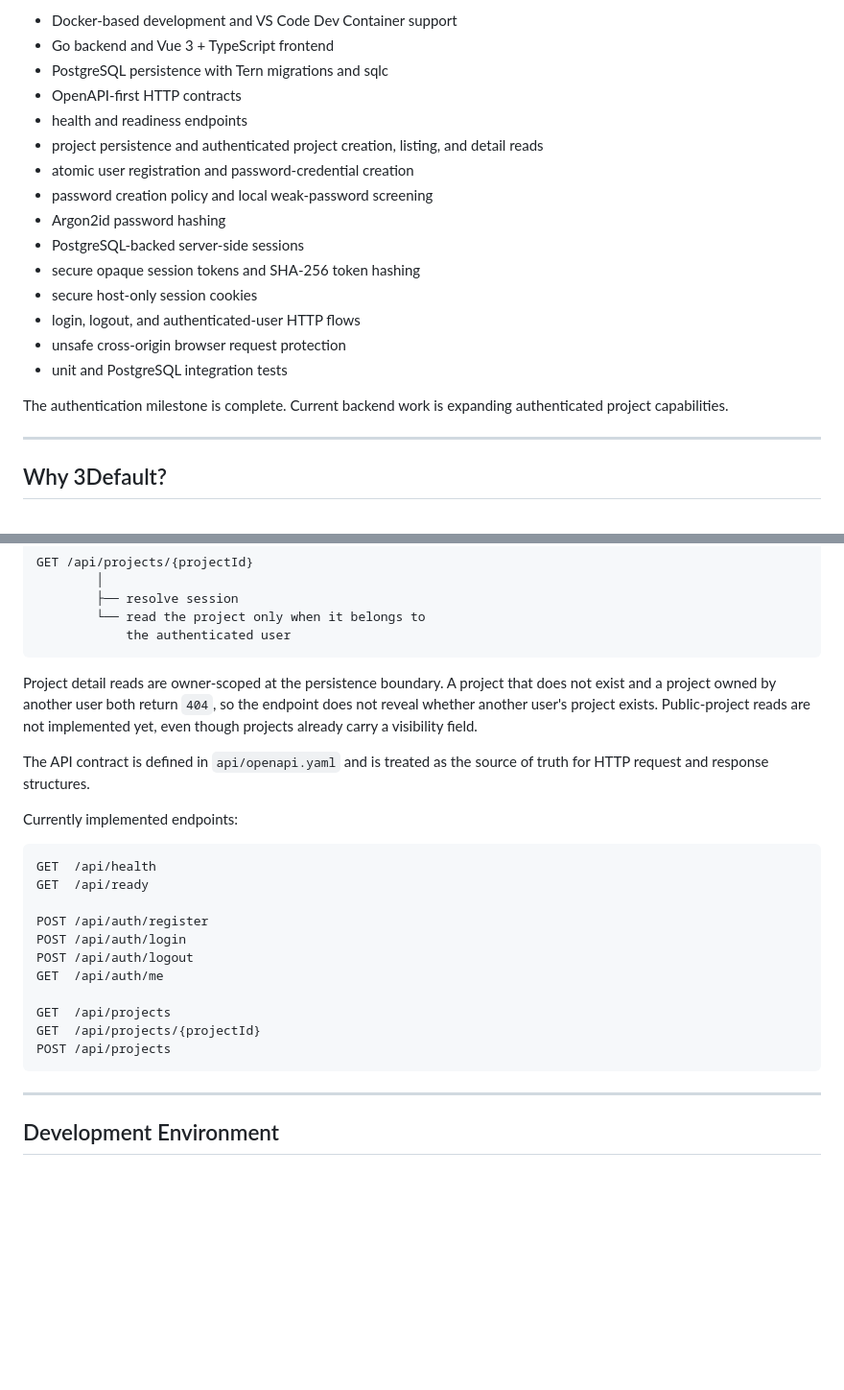
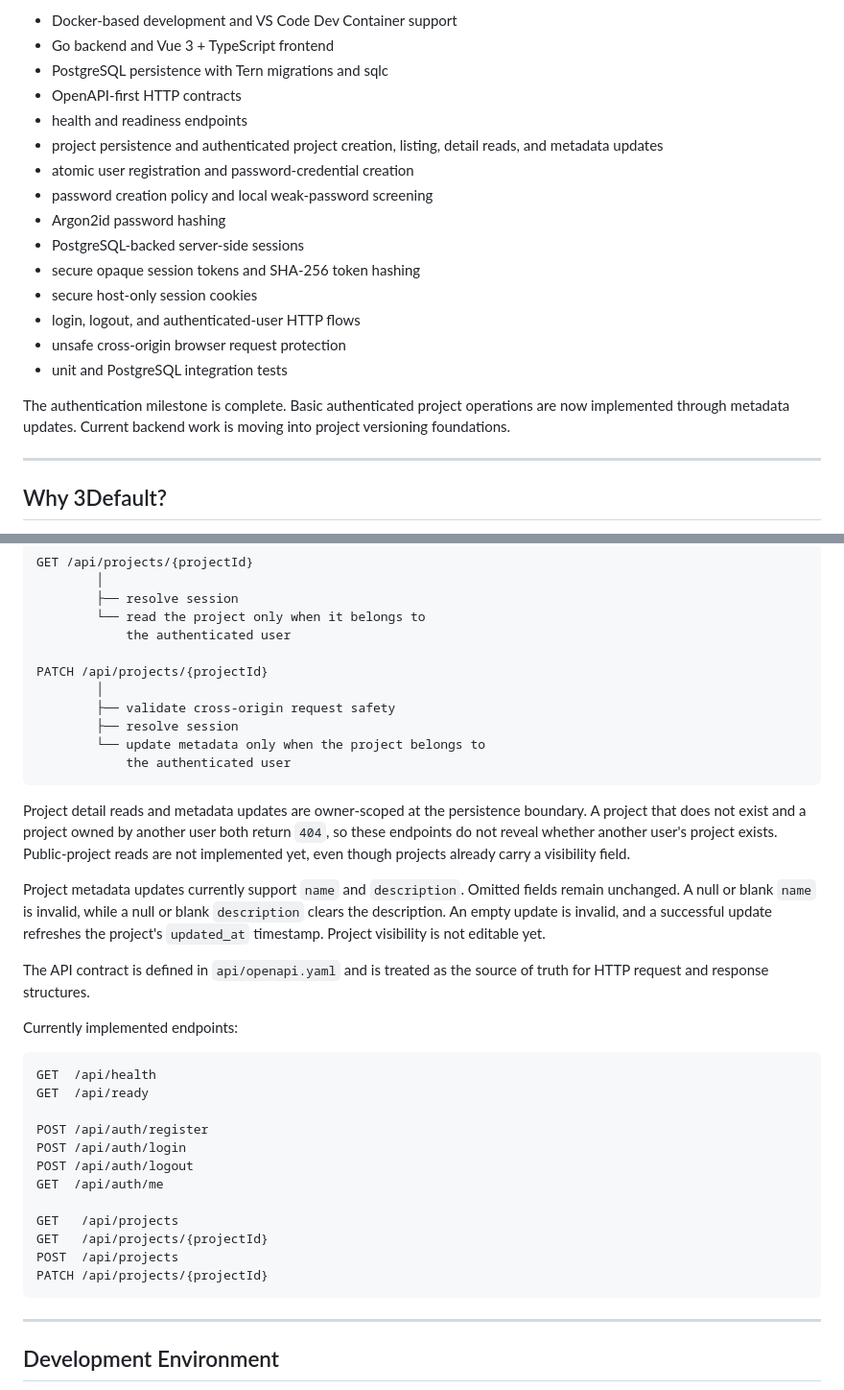
Before and after one commit to AngelAvilesSil/3Default, a Markdown page: README.md, 2 parts joined by grey strips. Shown at 96% size. Rendered like a GitHub page; blank space fills up the shorter version.

Commit message:
Document project metadata updates

````diff
--- a/README.md
+++ b/README.md
@@ -21,7 +21,7 @@ Implemented foundations include:
 * PostgreSQL persistence with Tern migrations and sqlc
 * OpenAPI-first HTTP contracts
 * health and readiness endpoints
-* project persistence and authenticated project creation, listing, and detail reads
+* project persistence and authenticated project creation, listing, detail reads, and metadata updates
 * atomic user registration and password-credential creation
 * password creation policy and local weak-password screening
 * Argon2id password hashing
@@ -32,7 +32,7 @@ Implemented foundations include:
 * unsafe cross-origin browser request protection
 * unit and PostgreSQL integration tests
 
-The authentication milestone is complete. Current backend work is expanding authenticated project capabilities.
+The authentication milestone is complete. Basic authenticated project operations are now implemented through metadata updates. Current backend work is moving into project versioning foundations.
 
 ---
 
@@ -249,9 +249,18 @@ GET /api/projects/{projectId}
         ├── resolve session
         └── read the project only when it belongs to
             the authenticated user
+
+PATCH /api/projects/{projectId}
+        │
+        ├── validate cross-origin request safety
+        ├── resolve session
+        └── update metadata only when the project belongs to
+            the authenticated user
 ```
 
-Project detail reads are owner-scoped at the persistence boundary. A project that does not exist and a project owned by another user both return `404`, so the endpoint does not reveal whether another user's project exists. Public-project reads are not implemented yet, even though projects already carry a visibility field.
+Project detail reads and metadata updates are owner-scoped at the persistence boundary. A project that does not exist and a project owned by another user both return `404`, so these endpoints do not reveal whether another user's project exists. Public-project reads are not implemented yet, even though projects already carry a visibility field.
+
+Project metadata updates currently support `name` and `description`. Omitted fields remain unchanged. A null or blank `name` is invalid, while a null or blank `description` clears the description. An empty update is invalid, and a successful update refreshes the project's `updated_at` timestamp. Project visibility is not editable yet.
 
 The API contract is defined in `api/openapi.yaml` and is treated as the source of truth for HTTP request and response structures.
 
@@ -266,9 +275,10 @@ POST /api/auth/login
 POST /api/auth/logout
 GET  /api/auth/me
 
-GET  /api/projects
-GET  /api/projects/{projectId}
-POST /api/projects
+GET   /api/projects
+GET   /api/projects/{projectId}
+POST  /api/projects
+PATCH /api/projects/{projectId}
 ```
 
 ---
````
Also changed, not shown: other parts of README.md (+1 -1 lines).
